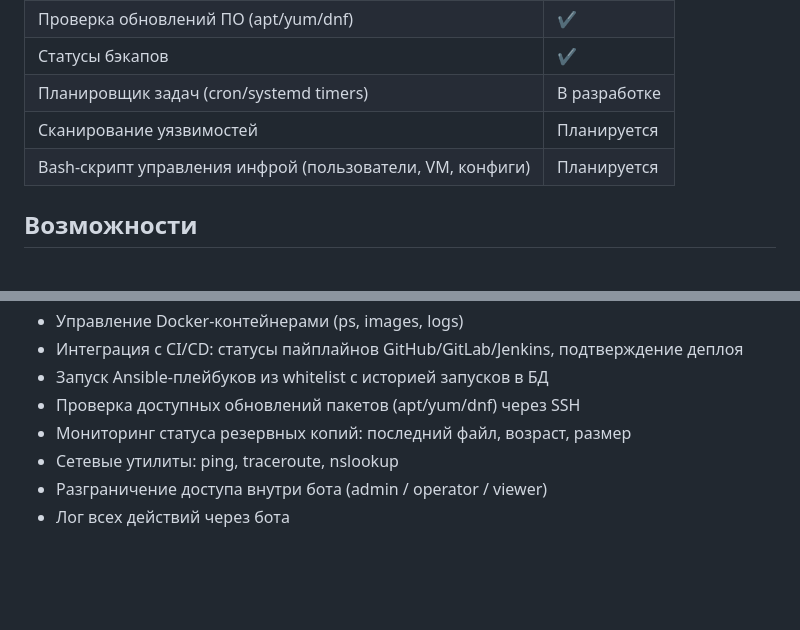
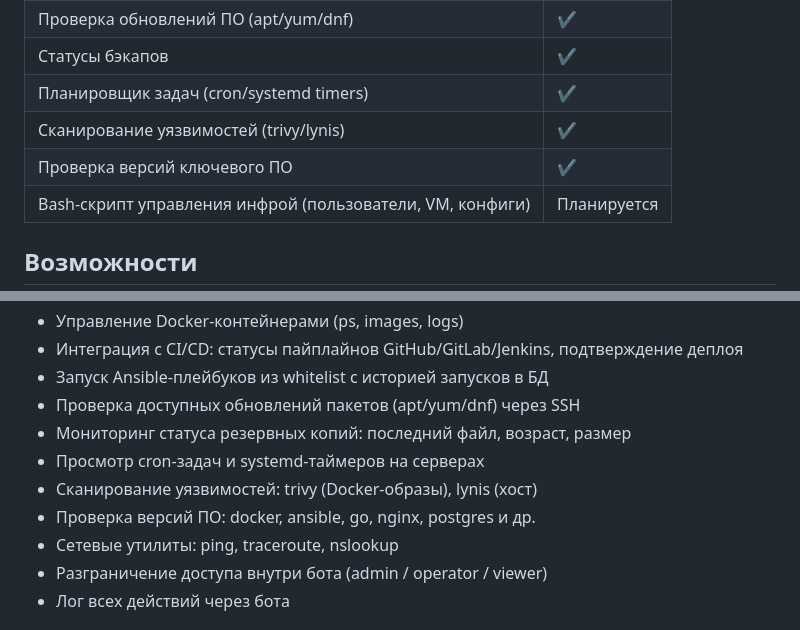
Before and after one commit to WELIZARY/tgOps, a Markdown page: README.md, 2 parts joined by grey strips. Rendered like a GitHub page; blank space fills up the shorter version.

Commit message:
Release: v0.5

```diff
--- a/README.md
+++ b/README.md
@@ -17,8 +17,9 @@ Telegram-бот для управления и мониторинга серве
 | Ansible — запуск плейбуков из whitelist | ✔ |
 | Проверка обновлений ПО (apt/yum/dnf) | ✔ |
 | Статусы бэкапов | ✔ |
-| Планировщик задач (cron/systemd timers) | В разработке |
-| Сканирование уязвимостей | Планируется |
+| Планировщик задач (cron/systemd timers) | ✔ |
+| Сканирование уязвимостей (trivy/lynis) | ✔ |
+| Проверка версий ключевого ПО | ✔ |
 | Bash-скрипт управления инфрой (пользователи, VM, конфиги) | Планируется |
 
 ## Возможности
@@ -32,6 +33,9 @@ Telegram-бот для управления и мониторинга серве
 * Запуск Ansible-плейбуков из whitelist с историей запусков в БД
 * Проверка доступных обновлений пакетов (apt/yum/dnf) через SSH
 * Мониторинг статуса резервных копий: последний файл, возраст, размер
+* Просмотр cron-задач и systemd-таймеров на серверах
+* Сканирование уязвимостей: trivy (Docker-образы), lynis (хост)
+* Проверка версий ПО: docker, ansible, go, nginx, postgres и др.
 * Сетевые утилиты: ping, traceroute, nslookup
 * Разграничение доступа внутри бота (admin / operator / viewer)
 * Лог всех действий через бота
```
